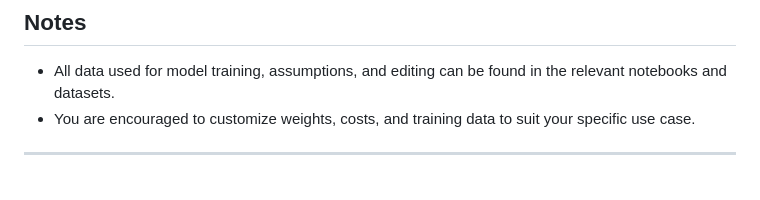
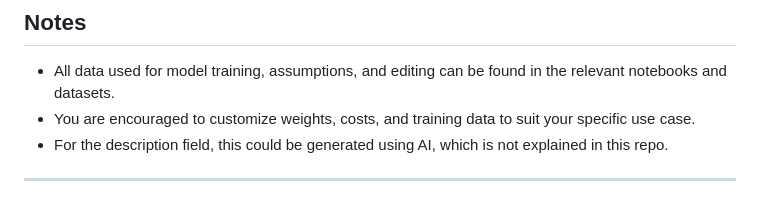
Before and after one commit to mik-st/transactions, a Markdown page: README.md, the part around the change. GitHub-like rendering.

```diff
--- a/README.md
+++ b/README.md
@@ -165,7 +165,7 @@ For each row in the `moments` DataFrame:
 
 - All data used for model training, assumptions, and editing can be found in the relevant notebooks and datasets.
 - You are encouraged to customize weights, costs, and training data to suit your specific use case.
-
+- For the description field, this could be generated using AI, which is not explained in this repo.
 ---
 
 ##Graph of the process:
```
